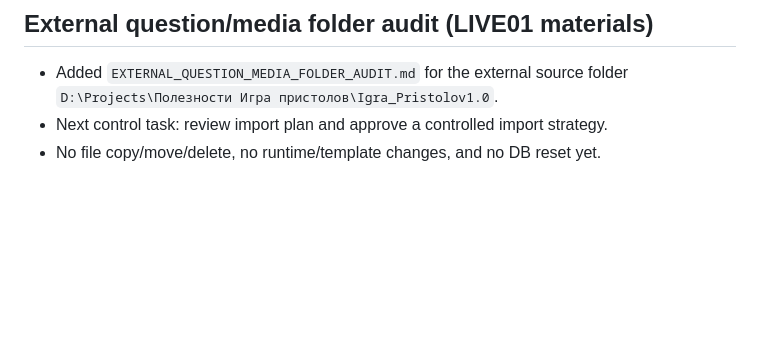
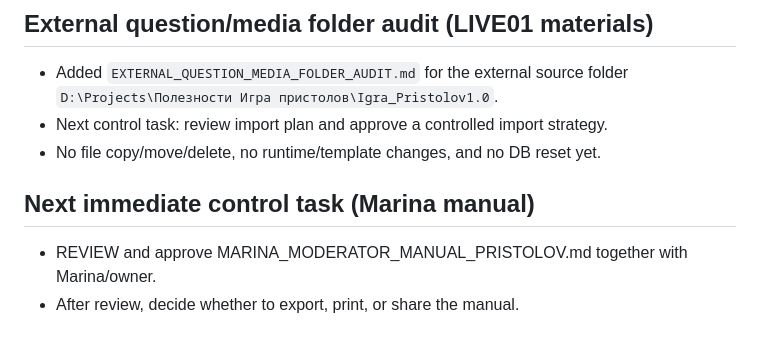
Before and after one commit to sobrabar45-droid/pristolov_mvp, a Markdown page: docs/control/NEXT_CODEX_TASK.md, the part around the change. GitHub-like rendering; blank space fills up the shorter version.

Commit message:
Add Marina moderator manual

```diff
--- a/docs/control/NEXT_CODEX_TASK.md
+++ b/docs/control/NEXT_CODEX_TASK.md
@@ -118,3 +118,8 @@ Standalone cashier Gold Desk runtime closed in:
   `D:\Projects\Полезности Игра пристолов\Igra_Pristolov1.0`.
 - Next control task: review import plan and approve a controlled import strategy.
 - No file copy/move/delete, no runtime/template changes, and no DB reset yet.
+
+
+## Next immediate control task (Marina manual)
+- REVIEW and approve MARINA_MODERATOR_MANUAL_PRISTOLOV.md together with Marina/owner.
+- After review, decide whether to export, print, or share the manual.
```
Also changed, not shown: docs/manuals/MARINA_MODERATOR_MANUAL_PRISTOLOV.md (added, +106 -0 lines).
